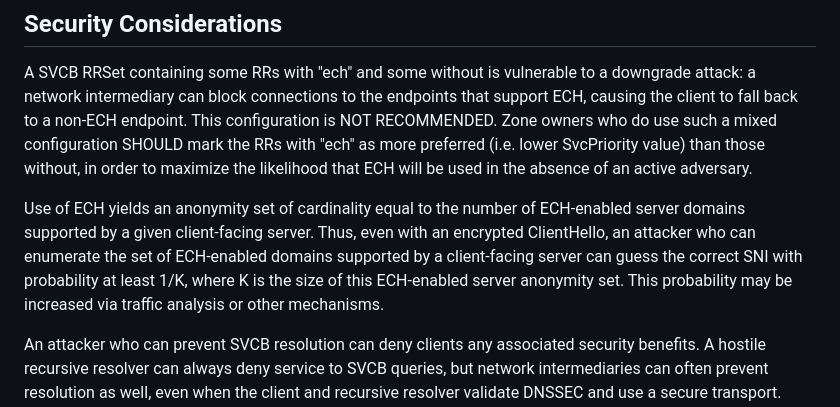
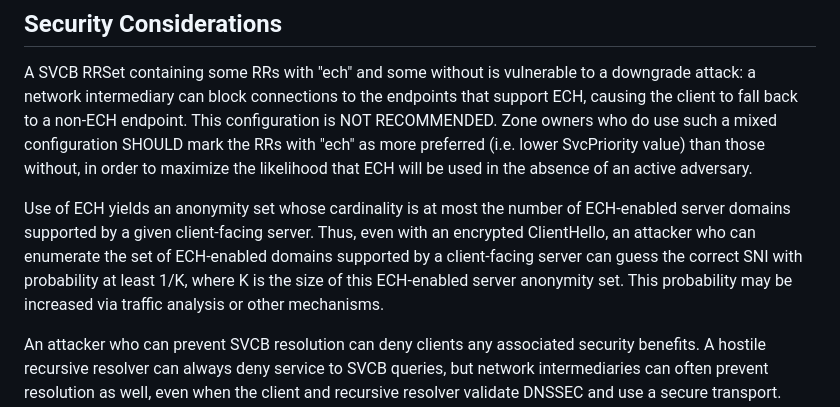
Before and after one commit to tlswg/draft-ietf-tls-svcb-ech, a Markdown page: draft-ietf-tls-svcb-ech.md, the part around the change. Rendered like a GitHub page.

Commit message:
Adjust cardinality language
Changes a claim of "==" to "<=".

Fixes #8

```diff
--- a/draft-ietf-tls-svcb-ech.md
+++ b/draft-ietf-tls-svcb-ech.md
@@ -82,7 +82,7 @@ If all HTTPS records for an alt-authority contain "ech" SvcParams, the client MU
 
 A SVCB RRSet containing some RRs with "ech" and some without is vulnerable to a downgrade attack: a network intermediary can block connections to the endpoints that support ECH, causing the client to fall back to a non-ECH endpoint.  This configuration is NOT RECOMMENDED. Zone owners who do use such a mixed configuration SHOULD mark the RRs with "ech" as more preferred (i.e. lower SvcPriority value) than those without, in order to maximize the likelihood that ECH will be used in the absence of an active adversary.
 
-Use of ECH yields an anonymity set of cardinality equal to the number of ECH-enabled server domains supported by a given client-facing server. Thus, even with an encrypted ClientHello, an attacker who can enumerate the set of ECH-enabled domains supported by a client-facing server can guess the correct SNI with probability at least 1/K, where K is the size of this ECH-enabled server anonymity set. This probability may be increased via traffic analysis or other mechanisms.
+Use of ECH yields an anonymity set whose cardinality is at most the number of ECH-enabled server domains supported by a given client-facing server. Thus, even with an encrypted ClientHello, an attacker who can enumerate the set of ECH-enabled domains supported by a client-facing server can guess the correct SNI with probability at least 1/K, where K is the size of this ECH-enabled server anonymity set. This probability may be increased via traffic analysis or other mechanisms.
 
 An attacker who can prevent SVCB resolution can deny clients any associated security benefits. A hostile recursive resolver can always deny service to SVCB queries, but network intermediaries can often prevent resolution as well, even when the client and recursive resolver validate DNSSEC and use a secure transport. These downgrade attacks can prevent a client from being aware that "ech" is configured which could result in the client sending the ClientHello in cleartext. To prevent downgrades, {{Section 3.1 of !SVCB}} recommends that clients abandon the connection attempt when such an attack is detected.
 
```
